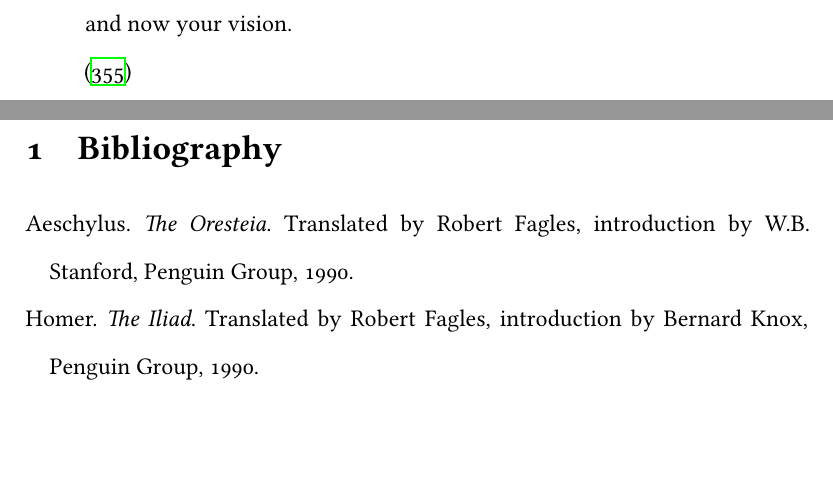
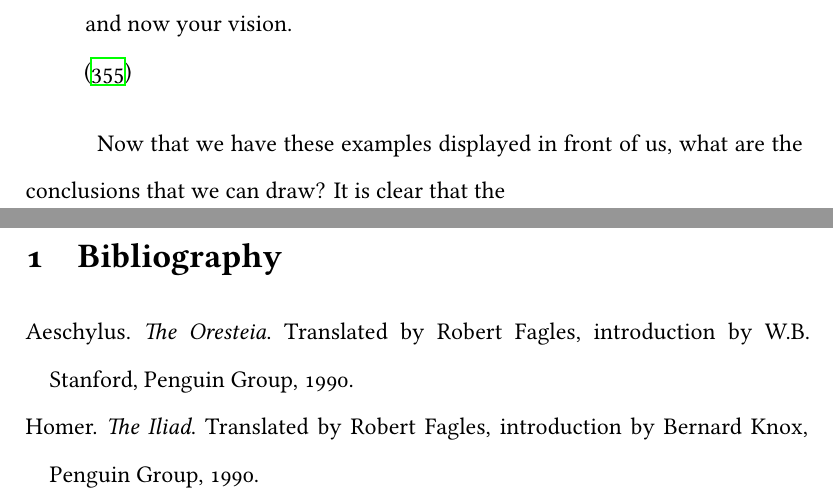
Before and after one commit to ShenZhouHong/Clytemnestra-and-the-Women, a LaTeX document (latex/Clytemnestra-and-Women.tex, which reads latex/sections/body.tex): two parts of pages 6 and 7 of 7, joined at a grey line, cut so that both start at the same text, the shorter picture padded with empty space. Compiled offline with XeLaTeX.

```diff
--- a/latex/sections/body.tex
+++ b/latex/sections/body.tex
@@ -135,3 +135,5 @@
 \end{quote}
 
 % Analysis of what these quotes come together to mean for our thesis.
+Now that we have these examples displayed in front of us, what are the
+conclusions that we can draw? It is clear that the
```
Also changed, not shown: README.md.
